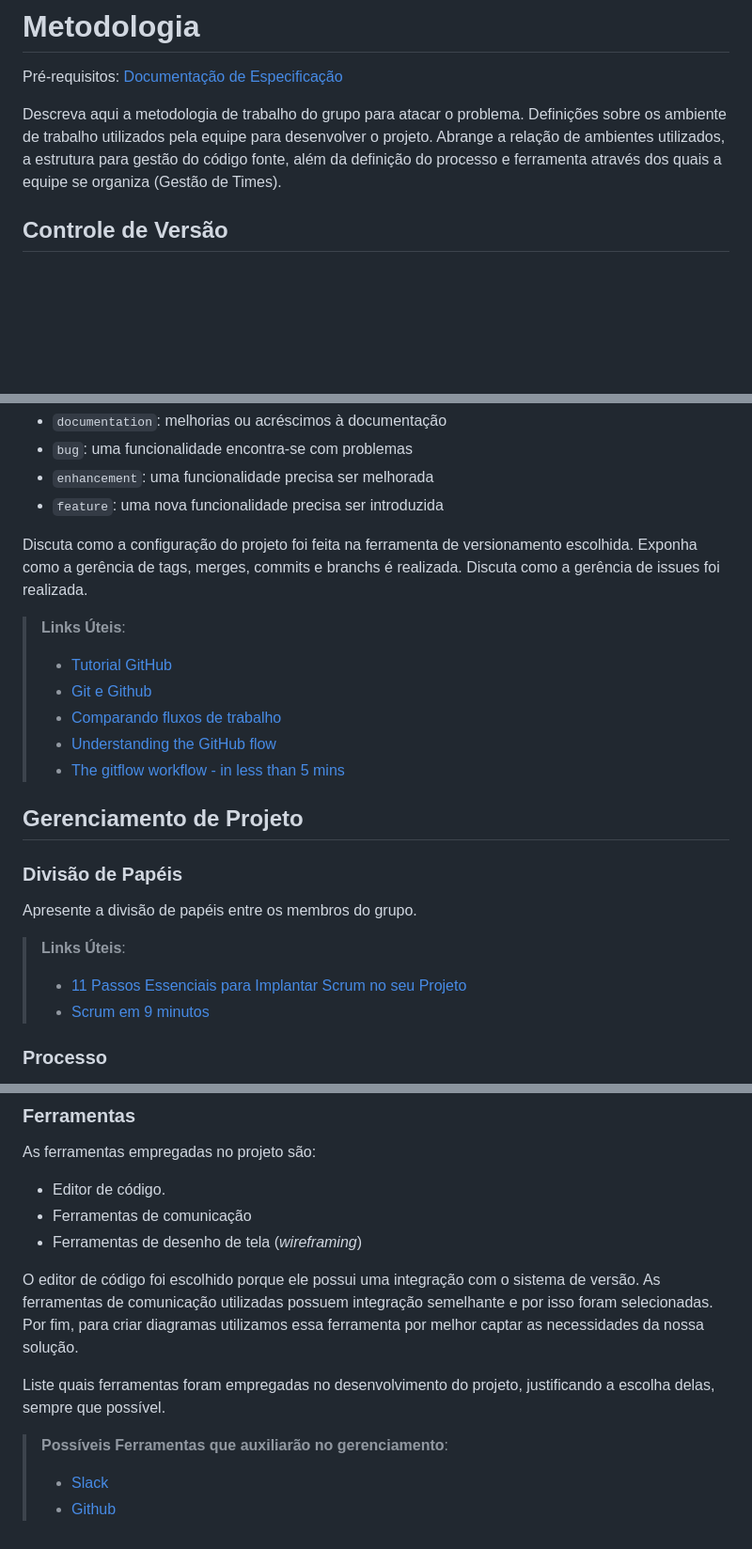
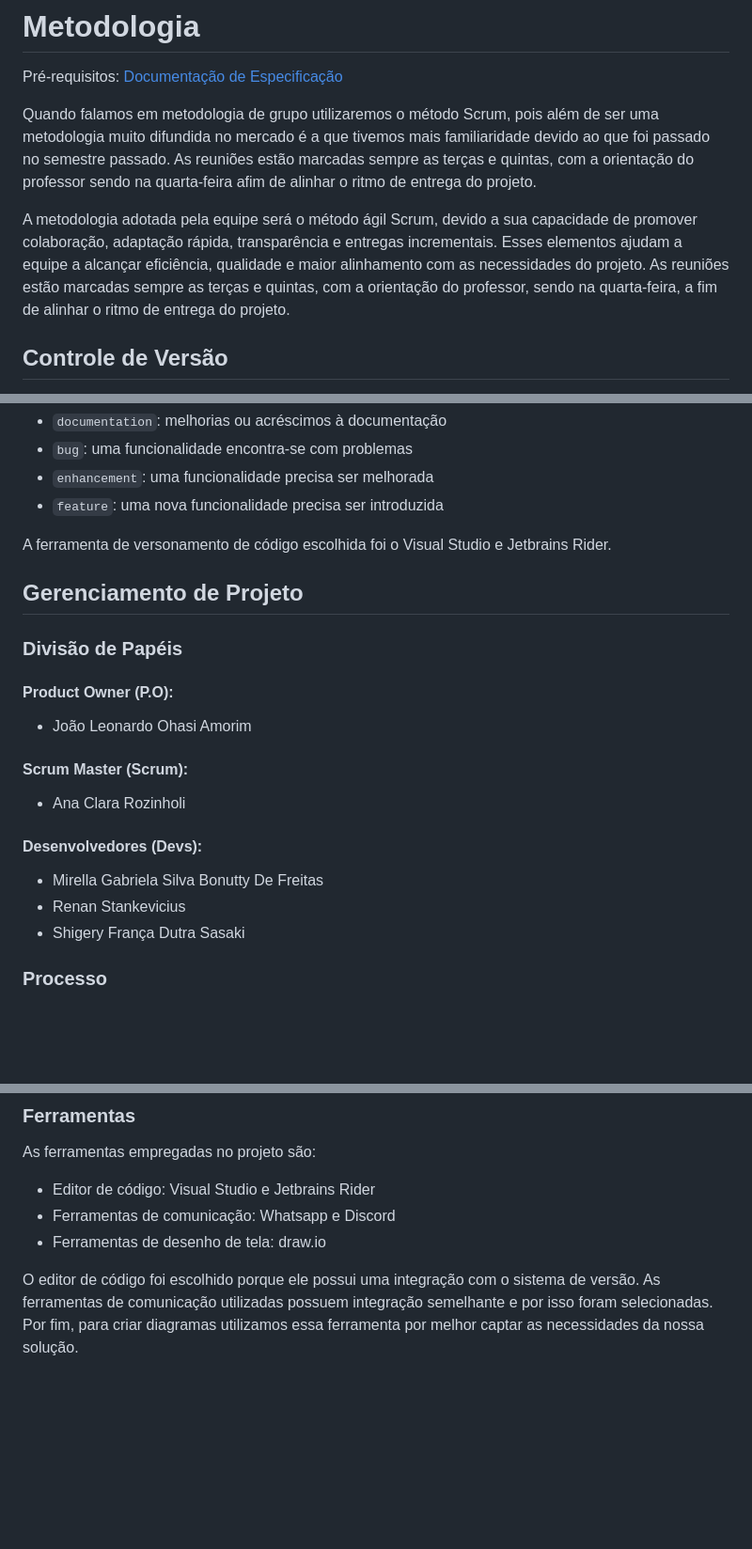
Before and after one commit to ICEI-PUC-Minas-PMV-ADS/pmv-ads-2023-2-e2-proj-int-t2-gaming-groove, a Markdown page: docs/03-Metodologia.md, 3 parts joined by grey strips. Shown: that part at 94% size. GitHub-like rendering; blank space fills up the shorter version.

Commit message:
Atualiza -Metodologia.md

```diff
--- a/docs/03-Metodologia.md
+++ b/docs/03-Metodologia.md
@@ -3,7 +3,10 @@
 
 <span style="color:red">Pré-requisitos: <a href="2-Especificação do Projeto.md"> Documentação de Especificação</a></span>
 
-Descreva aqui a metodologia de trabalho do grupo para atacar o problema. Definições sobre os ambiente de trabalho utilizados pela  equipe para desenvolver o projeto. Abrange a relação de ambientes utilizados, a estrutura para gestão do código fonte, além da definição do processo e ferramenta através dos quais a equipe se organiza (Gestão de Times).
+Quando falamos em metodologia de grupo utilizaremos o método Scrum, pois além de ser uma metodologia muito difundida no mercado é a que tivemos mais familiaridade devido ao que foi passado no semestre passado. As reuniões estão marcadas sempre as terças e quintas, com a orientação do professor sendo na quarta-feira afim de alinhar o ritmo de entrega do projeto.
+
+A metodologia adotada pela equipe será o método ágil Scrum, devido a sua capacidade de promover colaboração, adaptação rápida, transparência e entregas incrementais. Esses elementos ajudam a equipe a alcançar eficiência, qualidade e maior alinhamento com as necessidades do projeto. As reuniões estão marcadas sempre as terças e quintas, com a orientação do professor, sendo na quarta-feira, a fim de alinhar o ritmo de entrega do projeto.
+
 
 ## Controle de Versão
 
@@ -26,25 +29,24 @@ etiquetas:
 - `enhancement`: uma funcionalidade precisa ser melhorada
 - `feature`: uma nova funcionalidade precisa ser introduzida
 
-Discuta como a configuração do projeto foi feita na ferramenta de versionamento escolhida. Exponha como a gerência de tags, merges, commits e branchs é realizada. Discuta como a gerência de issues foi realizada.
-
-> **Links Úteis**:
-> - [Tutorial GitHub](https://guides.github.com/activities/hello-world/)
-> - [Git e Github](https://www.youtube.com/playlist?list=PLHz_AreHm4dm7ZULPAmadvNhH6vk9oNZA)
->  - [Comparando fluxos de trabalho](https://www.atlassian.com/br/git/tutorials/comparing-workflows)
-> - [Understanding the GitHub flow](https://guides.github.com/introduction/flow/)
-> - [The gitflow workflow - in less than 5 mins](https://www.youtube.com/watch?v=1SXpE08hvGs)
+A ferramenta de versonamento de código escolhida foi o Visual Studio e Jetbrains Rider.
 
 ## Gerenciamento de Projeto
 
 ### Divisão de Papéis
 
-Apresente a divisão de papéis entre os membros do grupo.
+#### Product Owner (P.O):
+- João Leonardo Ohasi Amorim
 
-> **Links Úteis**:
-> - [11 Passos Essenciais para Implantar Scrum no seu
-> Projeto](https://mindmaster.com.br/scrum-11-passos/)
-> - [Scrum em 9 minutos](https://www.youtube.com/watch?v=XfvQWnRgxG0)
+#### Scrum Master (Scrum):
+- Ana Clara Rozinholi
+
+#### Desenvolvedores (Devs):
+
+- Mirella Gabriela Silva Bonutty De Freitas
+- Renan Stankevicius
+- Shigery França Dutra Sasaki
+
 
 ### Processo
 
@@ -60,18 +62,12 @@ Coloque  informações sobre detalhes da implementação do Scrum seguido pelo g
 
 As ferramentas empregadas no projeto são:
 
-- Editor de código.
-- Ferramentas de comunicação
-- Ferramentas de desenho de tela (_wireframing_)
+- Editor de código: Visual Studio e Jetbrains Rider
+- Ferramentas de comunicação: Whatsapp e Discord
+- Ferramentas de desenho de tela: draw.io
 
 O editor de código foi escolhido porque ele possui uma integração com o
 sistema de versão. As ferramentas de comunicação utilizadas possuem
 integração semelhante e por isso foram selecionadas. Por fim, para criar
 diagramas utilizamos essa ferramenta por melhor captar as
 necessidades da nossa solução.
-
-Liste quais ferramentas foram empregadas no desenvolvimento do projeto, justificando a escolha delas, sempre que possível.
-
-> **Possíveis Ferramentas que auxiliarão no gerenciamento**:
-> - [Slack](https://slack.com/)
-> - [Github](https://github.com/)
```
